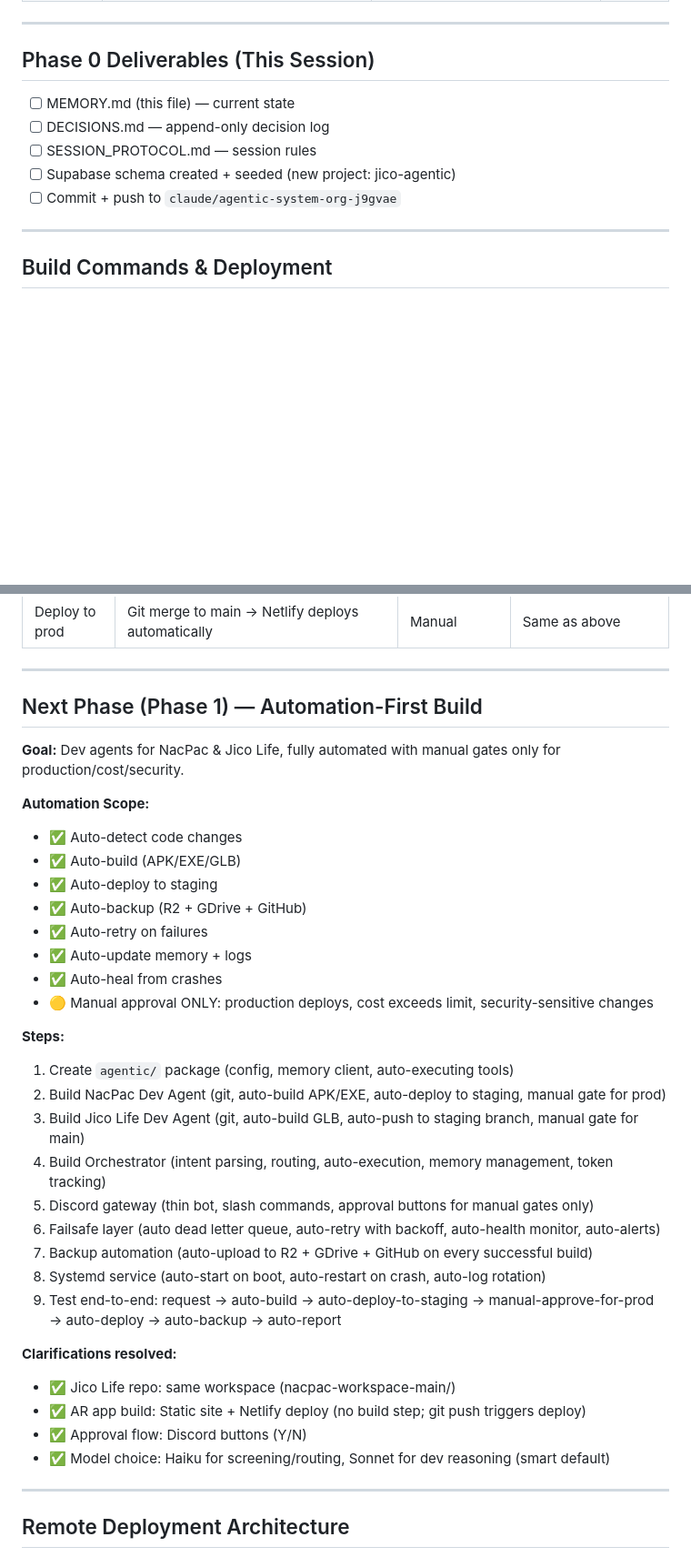
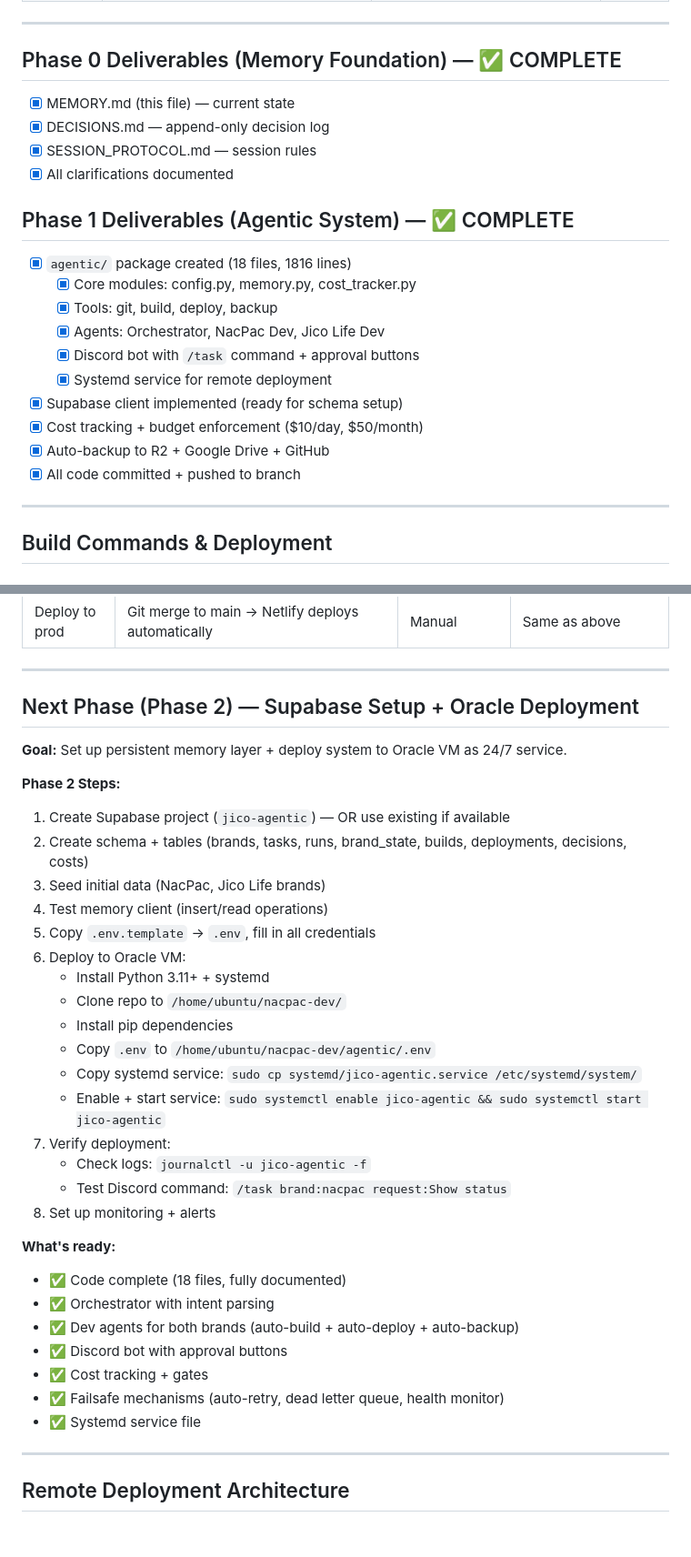
Before and after one commit to piyush333/nacpac-dev, a Markdown page: MEMORY.md, 2 parts joined by grey strips. Shown at 91% size. Drawn GitHub-style; blank space fills up the shorter version.

Commit message:
Update MEMORY.md: Phase 1 complete, next is Phase 2 (Supabase + Oracle deployment)

```diff
--- a/MEMORY.md
+++ b/MEMORY.md
@@ -49,13 +49,25 @@
 
 ---
 
-## Phase 0 Deliverables (This Session)
+## Phase 0 Deliverables (Memory Foundation) — ✅ COMPLETE
 
-- [ ] MEMORY.md (this file) — current state
-- [ ] DECISIONS.md — append-only decision log
-- [ ] SESSION_PROTOCOL.md — session rules
-- [ ] Supabase schema created + seeded (new project: jico-agentic)
-- [ ] Commit + push to `claude/agentic-system-org-j9gvae`
+- [x] MEMORY.md (this file) — current state
+- [x] DECISIONS.md — append-only decision log
+- [x] SESSION_PROTOCOL.md — session rules
+- [x] All clarifications documented
+
+## Phase 1 Deliverables (Agentic System) — ✅ COMPLETE
+
+- [x] `agentic/` package created (18 files, 1816 lines)
+  - [x] Core modules: config.py, memory.py, cost_tracker.py
+  - [x] Tools: git, build, deploy, backup
+  - [x] Agents: Orchestrator, NacPac Dev, Jico Life Dev
+  - [x] Discord bot with `/task` command + approval buttons
+  - [x] Systemd service for remote deployment
+- [x] Supabase client implemented (ready for schema setup)
+- [x] Cost tracking + budget enforcement ($10/day, $50/month)
+- [x] Auto-backup to R2 + Google Drive + GitHub
+- [x] All code committed + pushed to branch
 
 ---
 
@@ -78,36 +90,36 @@
 
 ---
 
-## Next Phase (Phase 1) — Automation-First Build
+## Next Phase (Phase 2) — Supabase Setup + Oracle Deployment
 
-**Goal:** Dev agents for NacPac & Jico Life, fully automated with manual gates only for production/cost/security.
+**Goal:** Set up persistent memory layer + deploy system to Oracle VM as 24/7 service.
 
-**Automation Scope:**
-- ✅ Auto-detect code changes
-- ✅ Auto-build (APK/EXE/GLB)
-- ✅ Auto-deploy to staging
-- ✅ Auto-backup (R2 + GDrive + GitHub)
-- ✅ Auto-retry on failures
-- ✅ Auto-update memory + logs
-- ✅ Auto-heal from crashes
-- 🟡 Manual approval ONLY: production deploys, cost exceeds limit, security-sensitive changes
+**Phase 2 Steps:**
+1. Create Supabase project (`jico-agentic`) — OR use existing if available
+2. Create schema + tables (brands, tasks, runs, brand_state, builds, deployments, decisions, costs)
+3. Seed initial data (NacPac, Jico Life brands)
+4. Test memory client (insert/read operations)
+5. Copy `.env.template` → `.env`, fill in all credentials
+6. Deploy to Oracle VM:
+   - Install Python 3.11+ + systemd
+   - Clone repo to `/home/ubuntu/nacpac-dev/`
+   - Install pip dependencies
+   - Copy `.env` to `/home/ubuntu/nacpac-dev/agentic/.env`
+   - Copy systemd service: `sudo cp systemd/jico-agentic.service /etc/systemd/system/`
+   - Enable + start service: `sudo systemctl enable jico-agentic && sudo systemctl start jico-agentic`
+7. Verify deployment:
+   - Check logs: `journalctl -u jico-agentic -f`
+   - Test Discord command: `/task brand:nacpac request:Show status`
+8. Set up monitoring + alerts
 
-**Steps:**
-1. Create `agentic/` package (config, memory client, auto-executing tools)
-2. Build NacPac Dev Agent (git, auto-build APK/EXE, auto-deploy to staging, manual gate for prod)
-3. Build Jico Life Dev Agent (git, auto-build GLB, auto-push to staging branch, manual gate for main)
-4. Build Orchestrator (intent parsing, routing, auto-execution, memory management, token tracking)
-5. Discord gateway (thin bot, slash commands, approval buttons for manual gates only)
-6. Failsafe layer (auto dead letter queue, auto-retry with backoff, auto-health monitor, auto-alerts)
-7. Backup automation (auto-upload to R2 + GDrive + GitHub on every successful build)
-8. Systemd service (auto-start on boot, auto-restart on crash, auto-log rotation)
-9. Test end-to-end: request → auto-build → auto-deploy-to-staging → manual-approve-for-prod → auto-deploy → auto-backup → auto-report
-
-**Clarifications resolved:**
-- ✅ Jico Life repo: same workspace (nacpac-workspace-main/)
-- ✅ AR app build: Static site + Netlify deploy (no build step; git push triggers deploy)
-- ✅ Approval flow: Discord buttons (Y/N)
-- ✅ Model choice: Haiku for screening/routing, Sonnet for dev reasoning (smart default)
+**What's ready:**
+- ✅ Code complete (18 files, fully documented)
+- ✅ Orchestrator with intent parsing
+- ✅ Dev agents for both brands (auto-build + auto-deploy + auto-backup)
+- ✅ Discord bot with approval buttons
+- ✅ Cost tracking + gates
+- ✅ Failsafe mechanisms (auto-retry, dead letter queue, health monitor)
+- ✅ Systemd service file
 
 ---
 
```
